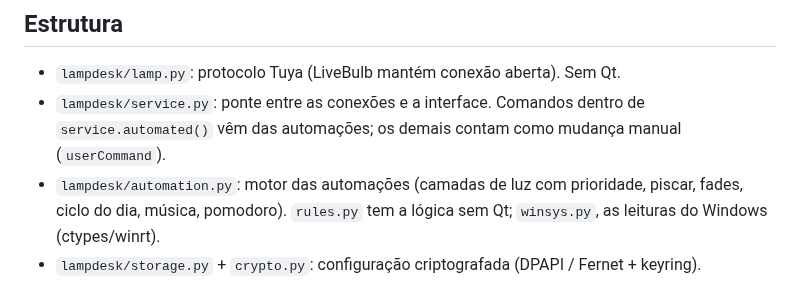
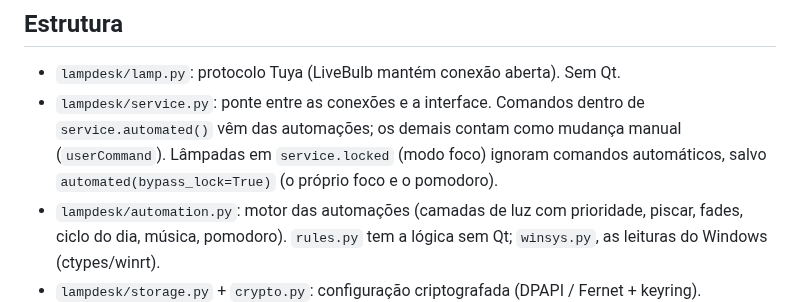
Before and after one commit to edugaspars/elgin-lamp, a Markdown page: CLAUDE.md, the part around the change. Drawn GitHub-style.

```diff
--- a/CLAUDE.md
+++ b/CLAUDE.md
@@ -23,7 +23,8 @@ No Linux, o Qt precisa de `libegl1 libgl1 libxkbcommon0 libfontconfig1 libdbus-1
 
 - `lampdesk/lamp.py`: protocolo Tuya (LiveBulb mantém conexão aberta). Sem Qt.
 - `lampdesk/service.py`: ponte entre as conexões e a interface. Comandos dentro de `service.automated()`
-  vêm das automações; os demais contam como mudança manual (`userCommand`).
+  vêm das automações; os demais contam como mudança manual (`userCommand`). Lâmpadas em `service.locked`
+  (modo foco) ignoram comandos automáticos, salvo `automated(bypass_lock=True)` (o próprio foco e o pomodoro).
 - `lampdesk/automation.py`: motor das automações (camadas de luz com prioridade, piscar, fades, ciclo do dia,
   música, pomodoro). `rules.py` tem a lógica sem Qt; `winsys.py`, as leituras do Windows (ctypes/winrt).
 - `lampdesk/storage.py` + `crypto.py`: configuração criptografada (DPAPI / Fernet + keyring).
```
Also changed, not shown: README.md (+2 -0 lines), README.pt-BR.md (+2 -0 lines), docs/screenshot-color-en.png, docs/screenshot-color.png, docs/screenshot-en.png, docs/screenshot.png, 12 other files.
